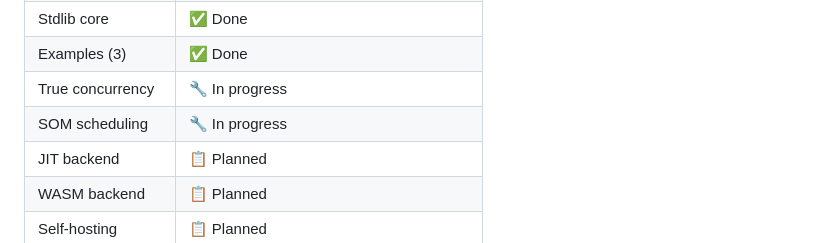
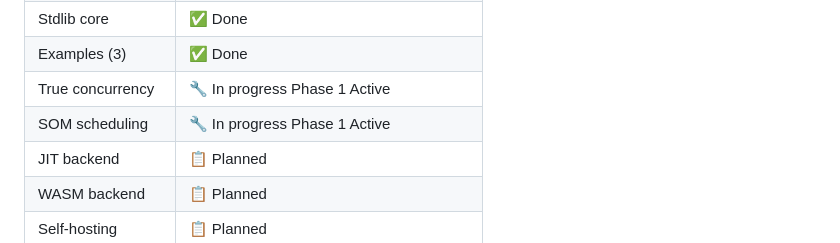
Before and after one commit to sbhadade/soma-lang, a Markdown page: README.md, the part around the change. GitHub-like rendering.

Commit message:
Phae 1 Active True concurrency

```diff
--- a/README.md
+++ b/README.md
@@ -211,8 +211,8 @@ Agents migrate toward high-activation regions. Coordination emerges from the map
 | Trusted Publishing| ✅ OIDC — no secrets |
 | Stdlib core      | ✅ Done              |
 | Examples (3)     | ✅ Done              |
-| True concurrency | 🔧 In progress       |
-| SOM scheduling   | 🔧 In progress       |
+| True concurrency | 🔧 In progress  Phase 1 Active      |
+| SOM scheduling   | 🔧 In progress  Phase 1 Active      |
 | JIT backend      | 📋 Planned           |
 | WASM backend     | 📋 Planned           |
 | Self-hosting     | 📋 Planned           |
```
